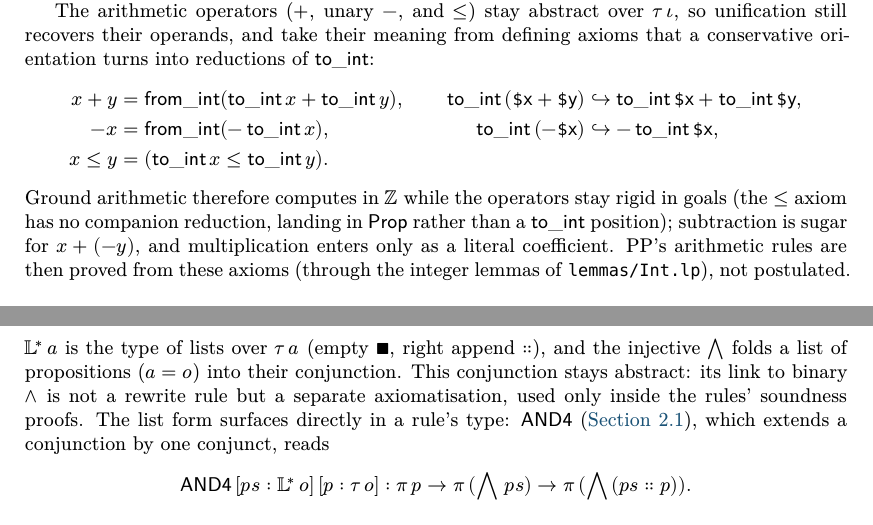
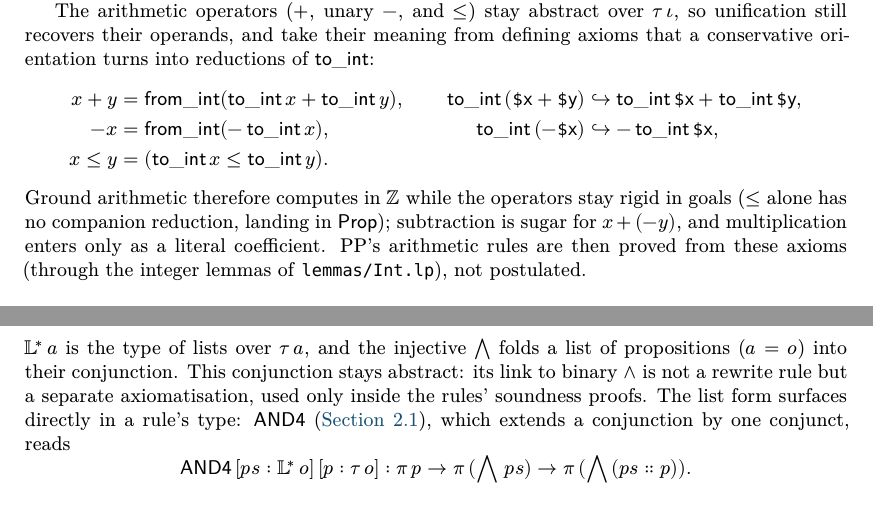
Before and after one commit to ciaran-matthew-dunne/pp2lp, a LaTeX paper (tex/paper/pp2lp.tex, which reads tex/paper/encoding.tex): two parts of pages 5 and 6 of 15, joined at a grey line, cut so that both start at the same text. Compiled offline with XeLaTeX; a missing font is replaced by an installed copy or a similar font.

Commit message:
Paper: tighten the arithmetic and conjunction connective prose in section 3

```diff
--- a/tex/paper/encoding.tex
+++ b/tex/paper/encoding.tex
@@ -56,11 +56,10 @@ into reductions of $\mathsf{to\_int}$:
 	x \leq y                            & = (\mathsf{to\_int}\,x \leq \mathsf{to\_int}\,y).
 \end{align*}
 Ground arithmetic therefore computes in $\mathbb{Z}$ while the operators stay
-rigid in goals (the $\leq$ axiom has no companion reduction, landing in
-$\Prop$ rather than a $\mathsf{to\_int}$ position); subtraction is sugar for
-$x + (-y)$, and multiplication enters only as a literal coefficient.  \pp's arithmetic
-rules are then proved from these axioms (through the integer lemmas of
-\texttt{lemmas/Int.lp}), not postulated.
+rigid in goals ($\leq$ alone has no companion reduction, landing in $\Prop$);
+subtraction is sugar for $x + (-y)$, and multiplication enters only as a literal
+coefficient.  \pp's arithmetic rules are then proved from these axioms (through
+the integer lemmas of \texttt{lemmas/Int.lp}), not postulated.
 
 \paragraph{List-based Conjunction.}
 \pp{} treats $\land$ as left-associative, so $p \land q \land r$ parses as
@@ -75,9 +74,8 @@ conjunction as a list that grows on the right, folded by one operator:
 	{∷}\,[a]               & : \mathbb{L}^{*}\,a \to \El\,a \to \mathbb{L}^{*}\,a, &
 	\bwand(\pv{ps} ∷ \top) & ↪ \bwand\,\pv{ps}.
 \end{align*}
-$\mathbb{L}^{*}\,a$ is the type of lists over $\El\,a$ (empty $∎$, right
-append $∷$), and the injective $\bwand$ folds a list of propositions
-($a = o$) into their conjunction.  This conjunction stays abstract:
+$\mathbb{L}^{*}\,a$ is the type of lists over $\El\,a$, and the injective
+$\bwand$ folds a list of propositions ($a = o$) into their conjunction.  This conjunction stays abstract:
 its link to binary $\land$ is not a rewrite rule but a separate
 axiomatisation, used only inside the rules' soundness proofs.  The list form
 surfaces directly in a rule's type: \rn{AND4} (\autoref{sec:pp-syntax}),
```
